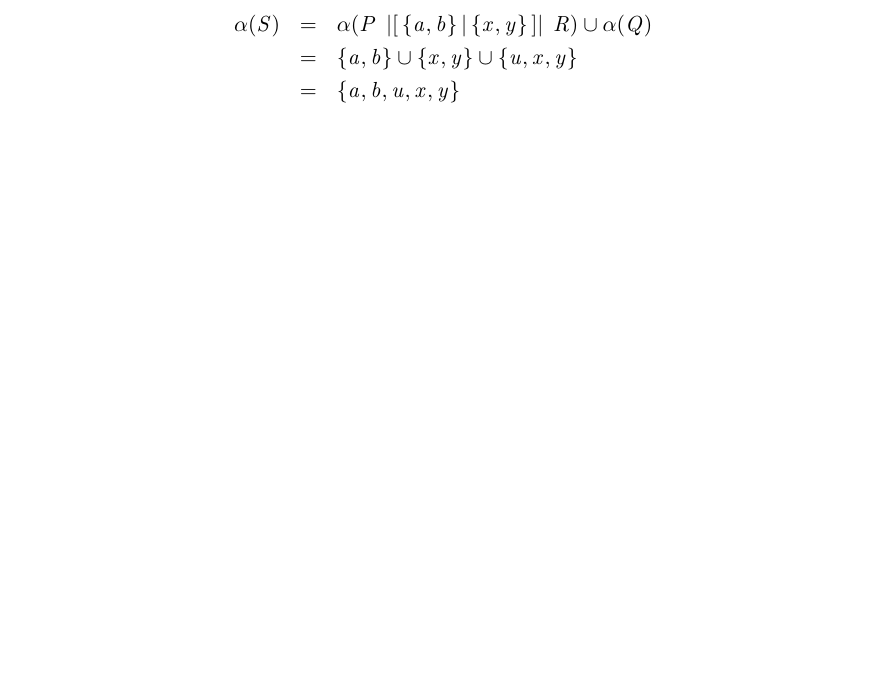
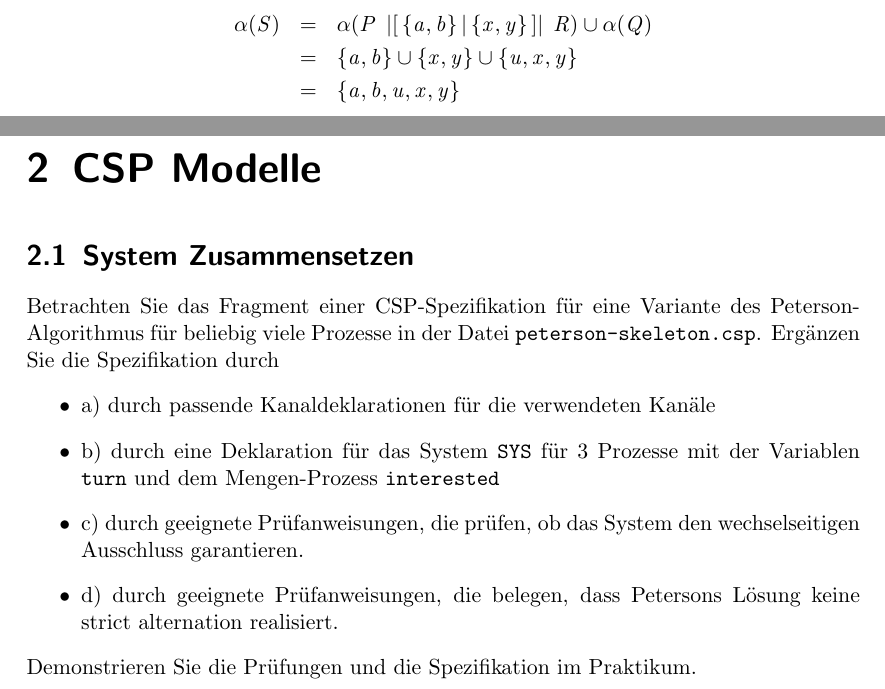
Before and after one commit to minf/minf3_th2_p2, a LaTeX document (protocol.tex): part of page 3 of 3 before the commit and two parts of pages 3 and 4 of 4 after it, the two joined at a grey line, cut so that both start at the same text, the shorter picture padded with empty space. Compiled offline with pdfLaTeX.

Commit message:
peterson - channel types, 1st attempt of SYS

```diff
--- a/protocol.tex
+++ b/protocol.tex
@@ -61,4 +61,17 @@
             &=& \{a, b, u, x, y\}
 \end{eqnarray*}
 
+
+\chapter{CSP Modelle}
+\section{System Zusammensetzen}
+
+Betrachten Sie das Fragment einer CSP-Spezifikation für eine Variante des Peterson-Algorithmus für beliebig viele Prozesse in der Datei \texttt{peterson-skeleton.csp}. Ergänzen Sie die Spezifikation durch
+\begin{itemize}
+ \item a) durch passende Kanaldeklarationen für die verwendeten Kanäle
+ \item b) durch eine Deklaration für das System \texttt{SYS} für 3 Prozesse mit der Variablen \texttt{turn} und dem Mengen-Prozess \texttt{interested}
+ \item c) durch geeignete Prüfanweisungen, die prüfen, ob das System den wechselseitigen Ausschluss garantieren.
+ \item d) durch geeignete Prüfanweisungen, die belegen, dass Petersons Lösung keine strict alternation realisiert.
+\end{itemize}
+Demonstrieren Sie die Prüfungen und die Spezifikation im Praktikum.
+
 \end{document}
```
Also changed, not shown: protocol.pdf, 1 other file.
